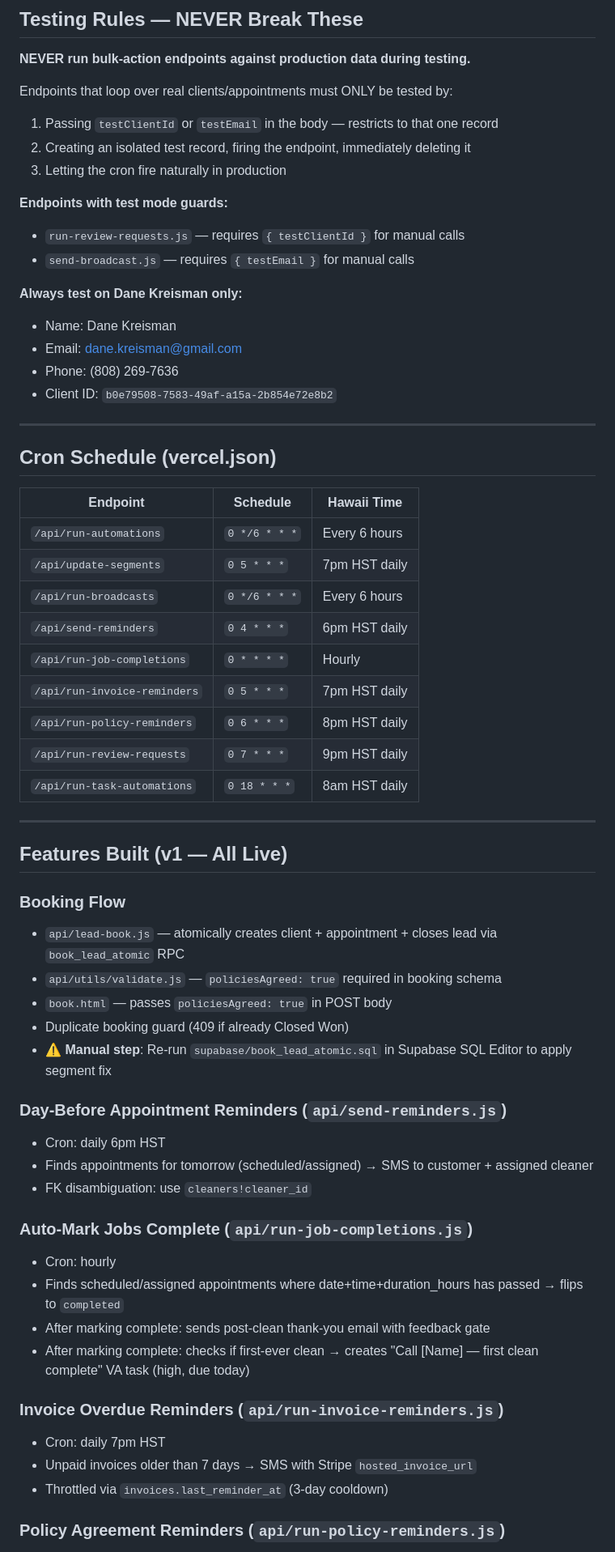
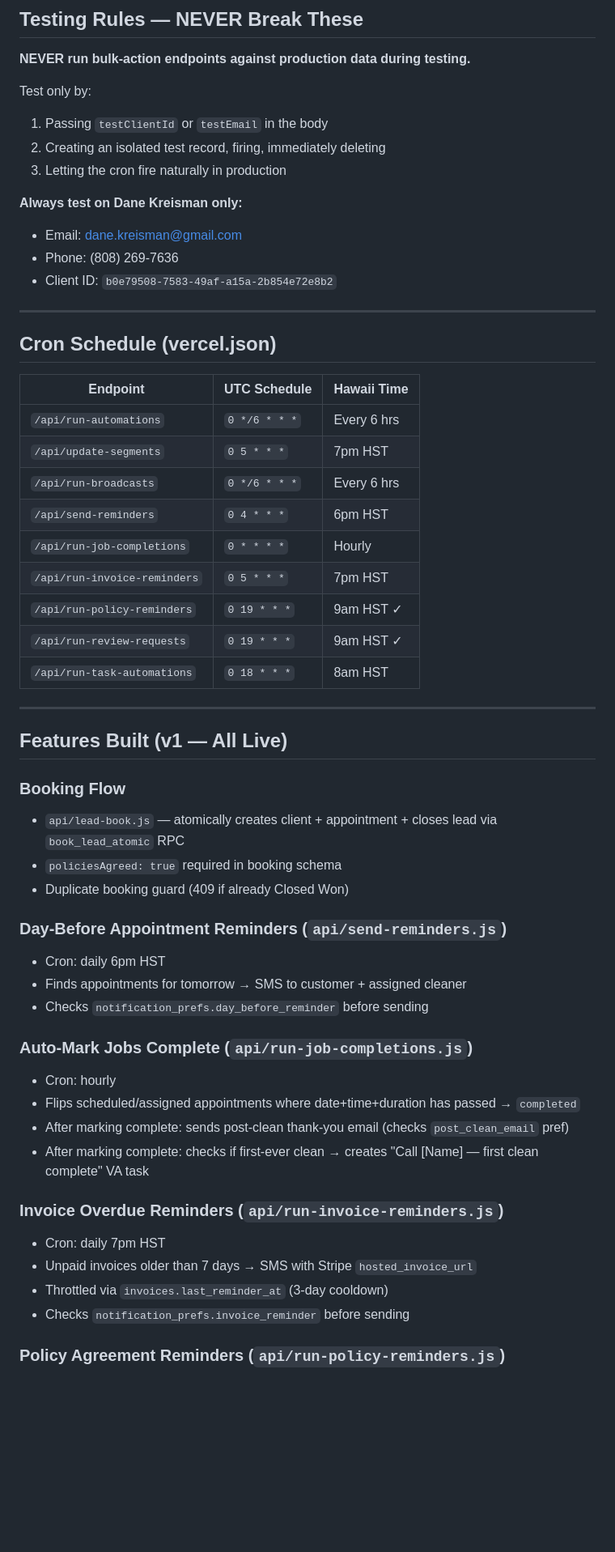
Before and after one commit to danekreisman/hnc-crm, a Markdown page: DEVELOPMENT_GUIDE.md, the part around one of its changes. Shown at 81% size. GitHub-like rendering; blank space fills up the shorter version.

```diff
--- a/DEVELOPMENT_GUIDE.md
+++ b/DEVELOPMENT_GUIDE.md
@@ -88,17 +87,12 @@ export default async function handler(req, res) {
 
 **NEVER run bulk-action endpoints against production data during testing.**
 
-Endpoints that loop over real clients/appointments must ONLY be tested by:
-1. Passing `testClientId` or `testEmail` in the body — restricts to that one record
-2. Creating an isolated test record, firing the endpoint, immediately deleting it
+Test only by:
+1. Passing `testClientId` or `testEmail` in the body
+2. Creating an isolated test record, firing, immediately deleting
 3. Letting the cron fire naturally in production
 
-**Endpoints with test mode guards:**
-- `run-review-requests.js` — requires `{ testClientId }` for manual calls
-- `send-broadcast.js` — requires `{ testEmail }` for manual calls
-
 **Always test on Dane Kreisman only:**
-- Name: Dane Kreisman
 - Email: dane.kreisman@gmail.com
 - Phone: (808) 269-7636
 - Client ID: `b0e79508-7583-49af-a15a-2b854e72e8b2`
@@ -107,17 +101,17 @@ Endpoints that loop over real clients/appointments must ONLY be tested by:
 
 ## Cron Schedule (vercel.json)
 
-| Endpoint | Schedule | Hawaii Time |
+| Endpoint | UTC Schedule | Hawaii Time |
 |---|---|---|
-| `/api/run-automations` | `0 */6 * * *` | Every 6 hours |
-| `/api/update-segments` | `0 5 * * *` | 7pm HST daily |
-| `/api/run-broadcasts` | `0 */6 * * *` | Every 6 hours |
-| `/api/send-reminders` | `0 4 * * *` | 6pm HST daily |
+| `/api/run-automations` | `0 */6 * * *` | Every 6 hrs |
+| `/api/update-segments` | `0 5 * * *` | 7pm HST |
+| `/api/run-broadcasts` | `0 */6 * * *` | Every 6 hrs |
+| `/api/send-reminders` | `0 4 * * *` | 6pm HST |
 | `/api/run-job-completions` | `0 * * * *` | Hourly |
-| `/api/run-invoice-reminders` | `0 5 * * *` | 7pm HST daily |
-| `/api/run-policy-reminders` | `0 6 * * *` | 8pm HST daily |
-| `/api/run-review-requests` | `0 7 * * *` | 9pm HST daily |
-| `/api/run-task-automations` | `0 18 * * *` | 8am HST daily |
+| `/api/run-invoice-reminders` | `0 5 * * *` | 7pm HST |
+| `/api/run-policy-reminders` | `0 19 * * *` | 9am HST ✓ |
+| `/api/run-review-requests` | `0 19 * * *` | 9am HST ✓ |
+| `/api/run-task-automations` | `0 18 * * *` | 8am HST |
 
 ---
 
@@ -125,25 +119,24 @@ Endpoints that loop over real clients/appointments must ONLY be tested by:
 
 ### Booking Flow
 - `api/lead-book.js` — atomically creates client + appointment + closes lead via `book_lead_atomic` RPC
-- `api/utils/validate.js` — `policiesAgreed: true` required in booking schema
-- `book.html` — passes `policiesAgreed: true` in POST body
+- `policiesAgreed: true` required in booking schema
 - Duplicate booking guard (409 if already Closed Won)
-- ⚠️ **Manual step**: Re-run `supabase/book_lead_atomic.sql` in Supabase SQL Editor to apply segment fix
 
 ### Day-Before Appointment Reminders (`api/send-reminders.js`)
 - Cron: daily 6pm HST
-- Finds appointments for tomorrow (scheduled/assigned) → SMS to customer + assigned cleaner
-- FK disambiguation: use `cleaners!cleaner_id`
+- Finds appointments for tomorrow → SMS to customer + assigned cleaner
+- Checks `notification_prefs.day_before_reminder` before sending
 
 ### Auto-Mark Jobs Complete (`api/run-job-completions.js`)
 - Cron: hourly
-- Finds scheduled/assigned appointments where date+time+duration_hours has passed → flips to `completed`
-- After marking complete: sends post-clean thank-you email with feedback gate
-- After marking complete: checks if first-ever clean → creates "Call [Name] — first clean complete" VA task (high, due today)
+- Flips scheduled/assigned appointments where date+time+duration has passed → `completed`
+- After marking complete: sends post-clean thank-you email (checks `post_clean_email` pref)
+- After marking complete: checks if first-ever clean → creates "Call [Name] — first clean complete" VA task
 
 ### Invoice Overdue Reminders (`api/run-invoice-reminders.js`)
 - Cron: daily 7pm HST
 - Unpaid invoices older than 7 days → SMS with Stripe `hosted_invoice_url`
 - Throttled via `invoices.last_reminder_at` (3-day cooldown)
+- Checks `notification_prefs.invoice_reminder` before sending
 
 ### Policy Agreement Reminders (`api/run-policy-reminders.js`)
```
Also changed, not shown: other parts of DEVELOPMENT_GUIDE.md (+79 -88 lines).
